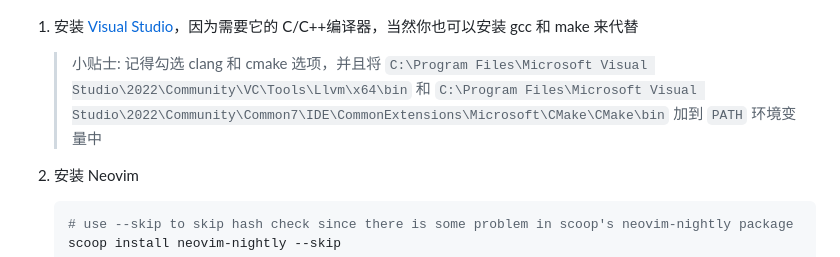
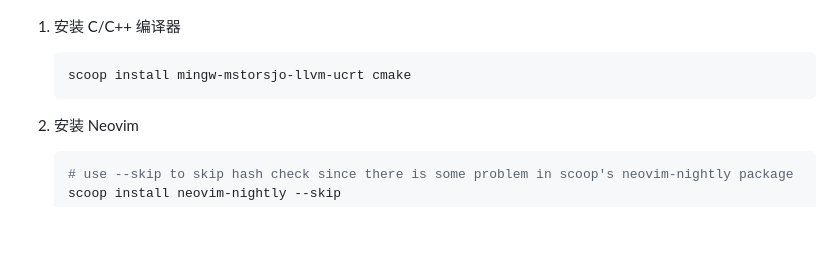
Before and after one commit to mrbeardad/MyIDE, a Markdown page: README-zh.md, the part around the change. Rendered like a GitHub page; blank space fills up the shorter version.

Commit message:
feat(neovim): use mingw-llvm instead of msvc

````diff
--- a/README-zh.md
+++ b/README-zh.md
@@ -280,13 +280,11 @@
 
 </div>
 
-1. 安装 [Visual Studio](https://apps.microsoft.com/detail/XPDCFJDKLZJLP8?hl=en-US&gl=US)，因为需要它的 C/C++编译器，当然你也可以安装 gcc 和 make 来代替
+1. 安装 C/C++ 编译器
 
-   > 小贴士:
-   > 记得勾选 clang 和 cmake 选项，并且将
-   > `C:\Program Files\Microsoft Visual Studio\2022\Community\VC\Tools\Llvm\x64\bin` 和
-   > `C:\Program Files\Microsoft Visual Studio\2022\Community\Common7\IDE\CommonExtensions\Microsoft\CMake\CMake\bin`
-   > 加到 `PATH` 环境变量中
+   ```ps1
+   scoop install mingw-mstorsjo-llvm-ucrt cmake
+   ```
 
 2. 安装 Neovim
 
````
Also changed, not shown: 1 other file.
